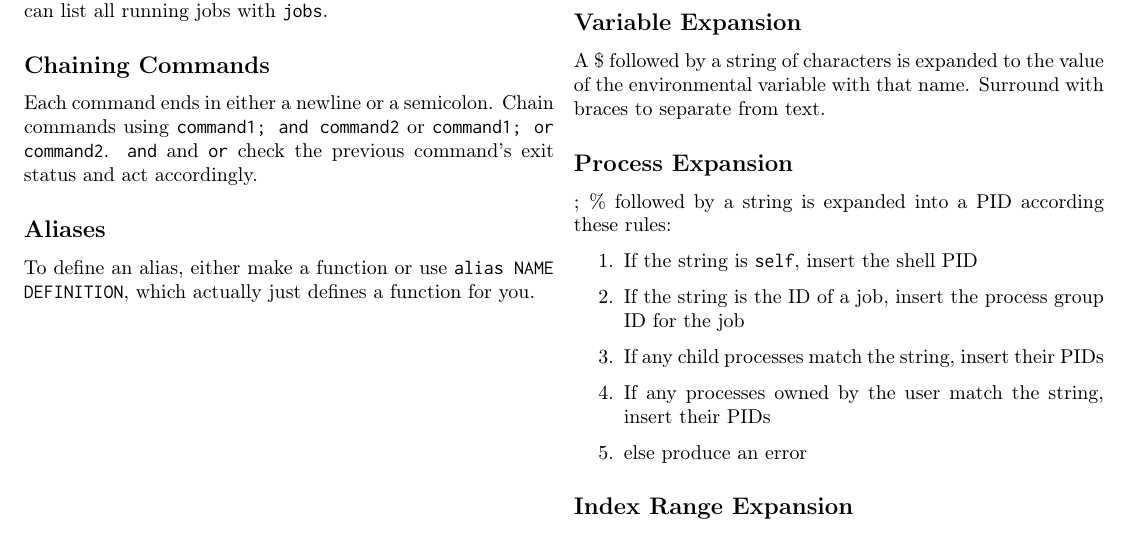
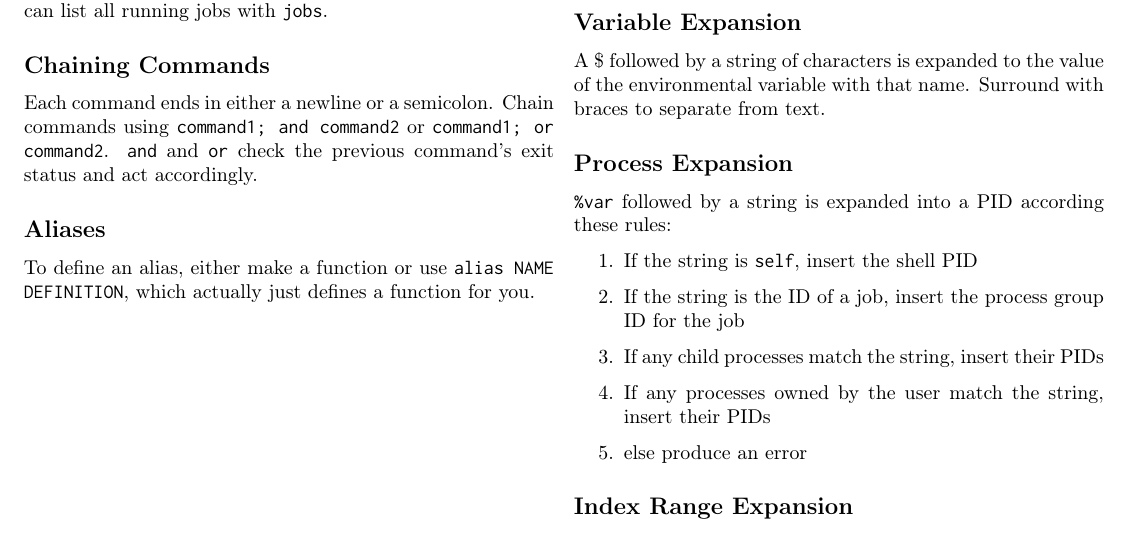
Before and after one commit to mbyio/fish_shell_cheatsheet, a LaTeX document (cheatsheet.tex): part of page 2 of 3, cut so that both start at the same text. Compiled offline with pdfLaTeX.

Commit message:
Fix formatting for Process Expansion

```diff
--- a/cheatsheet.tex
+++ b/cheatsheet.tex
@@ -205,8 +205,7 @@ Surround with braces to separate from text.
 
 \subsection*{Process Expansion}
 
-;
-\% followed by a string is expanded into a PID according these rules:
+\texttt{\%var} followed by a string is expanded into a PID according these rules:
 
 \begin{enumerate}
     \item If the string is \texttt{self}, insert the shell PID
```
